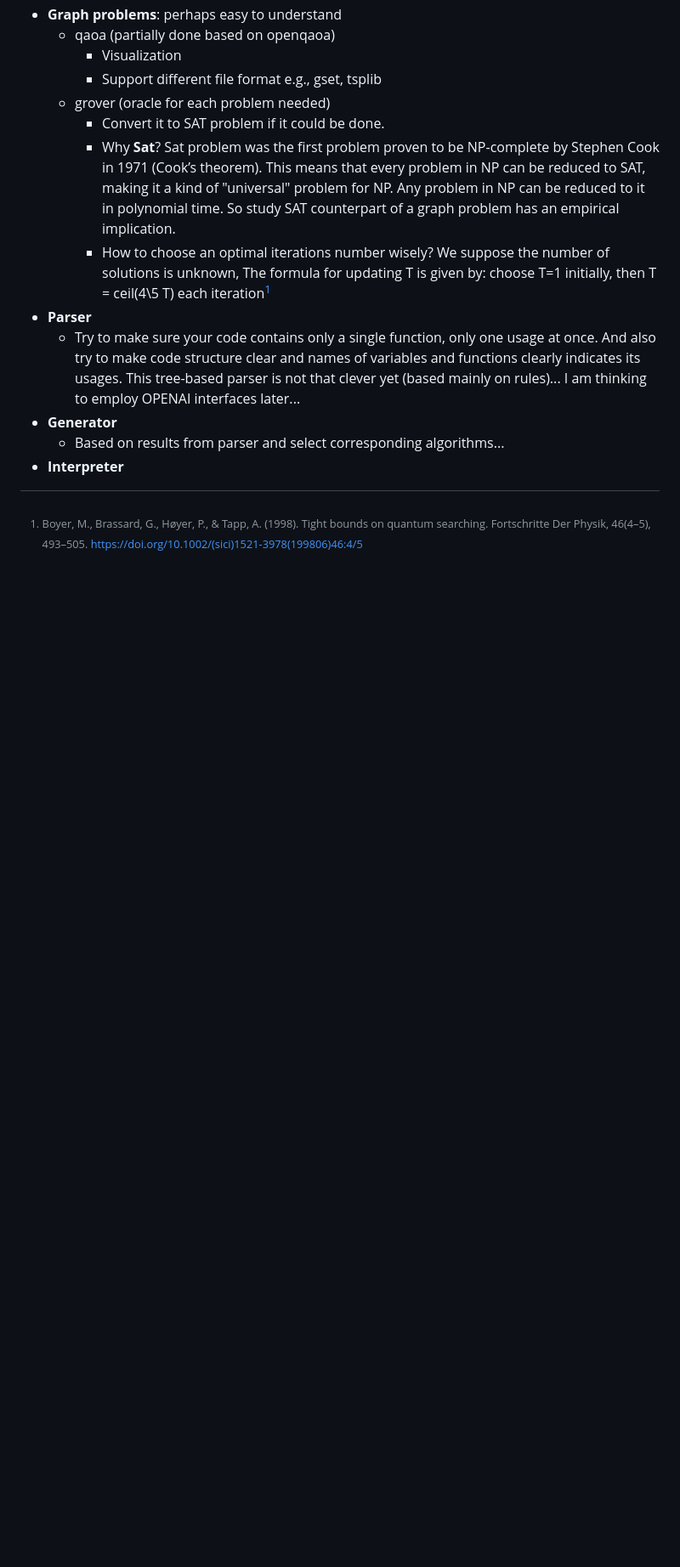
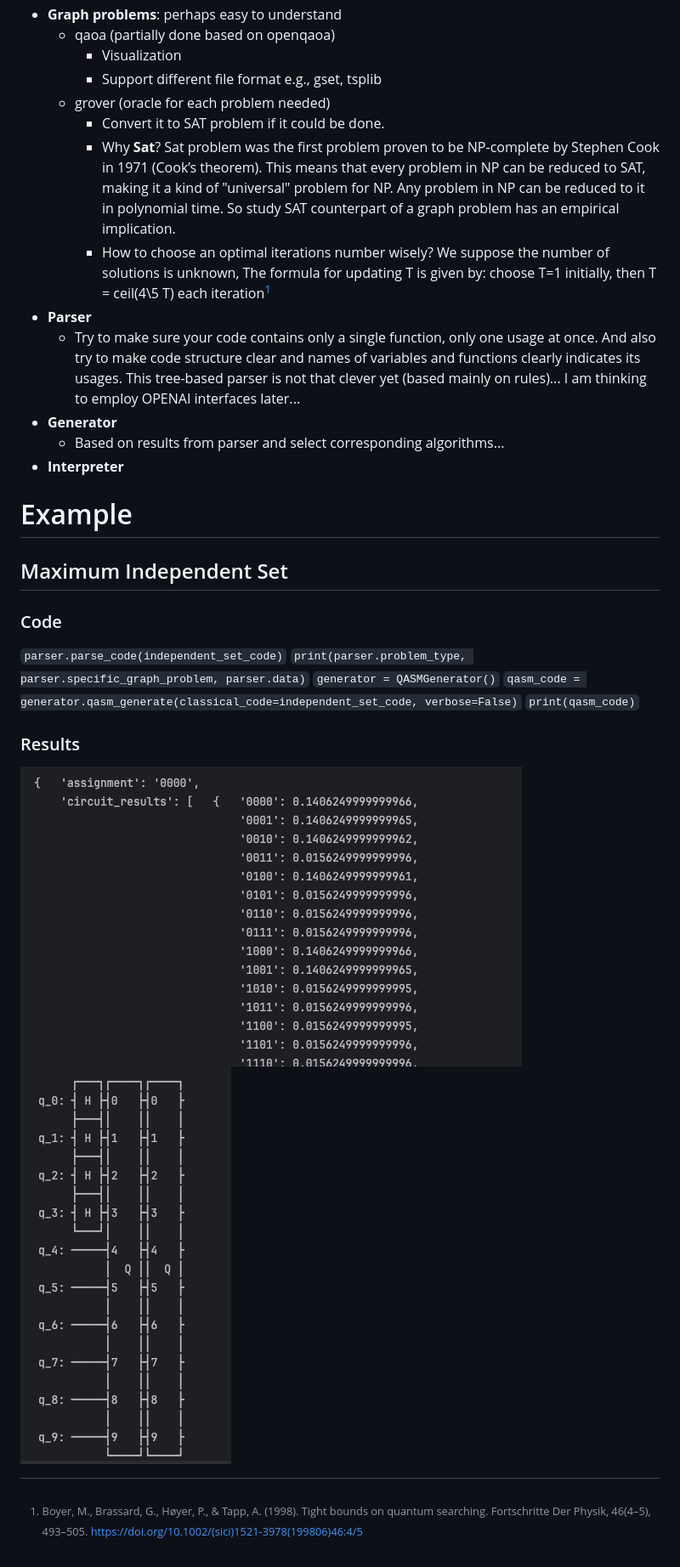
Before and after one commit to Bossy-Ye/C2Q, a Markdown page: README.md, the part around the change. Shown: that part at 85% size. Drawn GitHub-style; pictures changed too: assets/grover_circuits_IS.png (added), assets/grover_results_IS.png (added); blank space fills up the shorter version.

```diff
--- a/README.md
+++ b/README.md
@@ -61,4 +61,18 @@ different types of problems will be required. And also a translator that gives r
    - Based on results from parser and select corresponding algorithms...
 - **Interpreter**
 
+# Example
+## Maximum Independent Set
+### Code
+`parser.parse_code(independent_set_code)`
+`print(parser.problem_type, parser.specific_graph_problem, parser.data)`
+`generator = QASMGenerator()`
+`qasm_code = generator.qasm_generate(classical_code=independent_set_code, verbose=False)`
+`print(qasm_code)`
+### Results
+
+![img.png](assets/grover_results_IS.png)
+![img.png](assets/grover_circuits_IS.png)
+
+
 [^1]: Boyer, M., Brassard, G., Høyer, P., & Tapp, A. (1998). Tight bounds on quantum searching. Fortschritte Der Physik, 46(4–5), 493–505. https://doi.org/10.1002/(sici)1521-3978(199806)46:4/5
```
